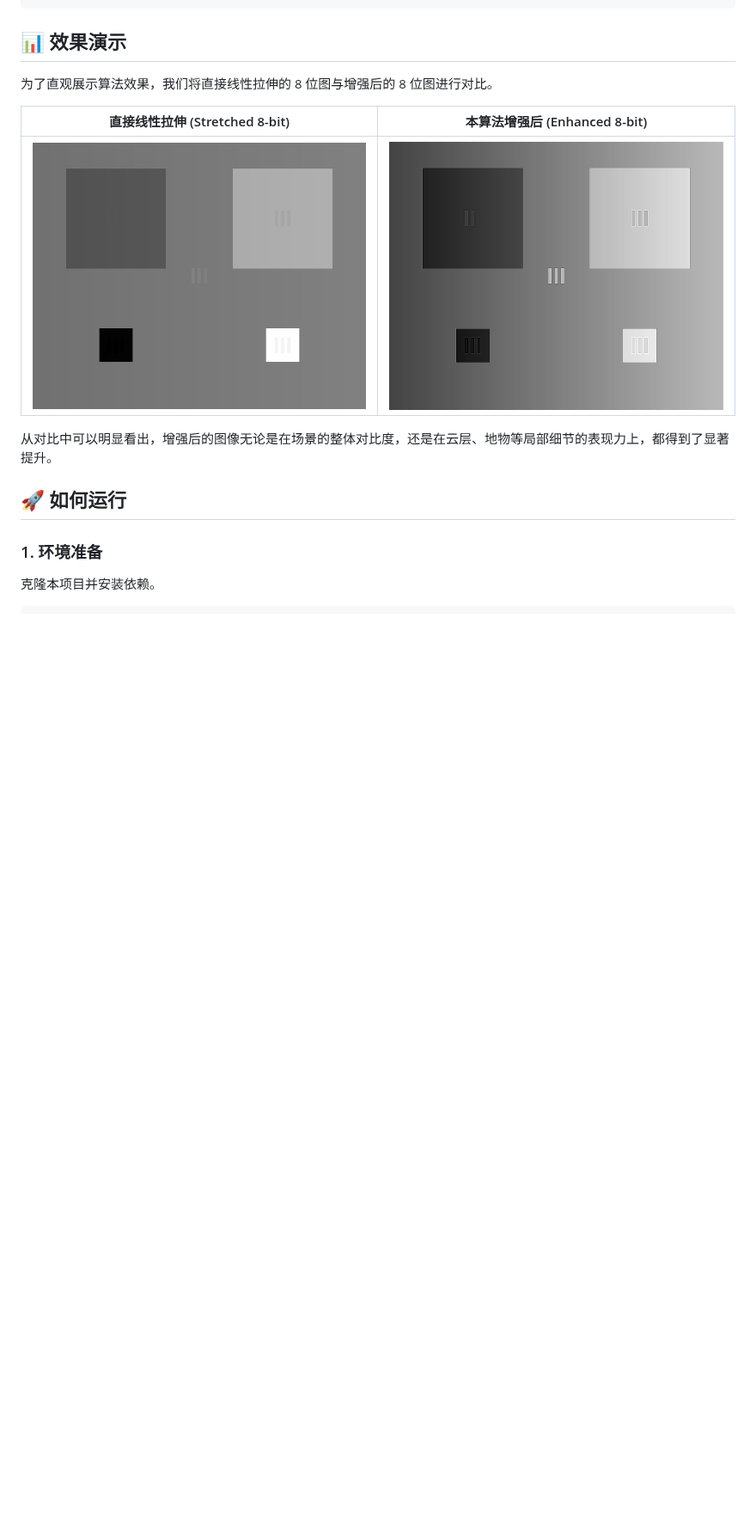
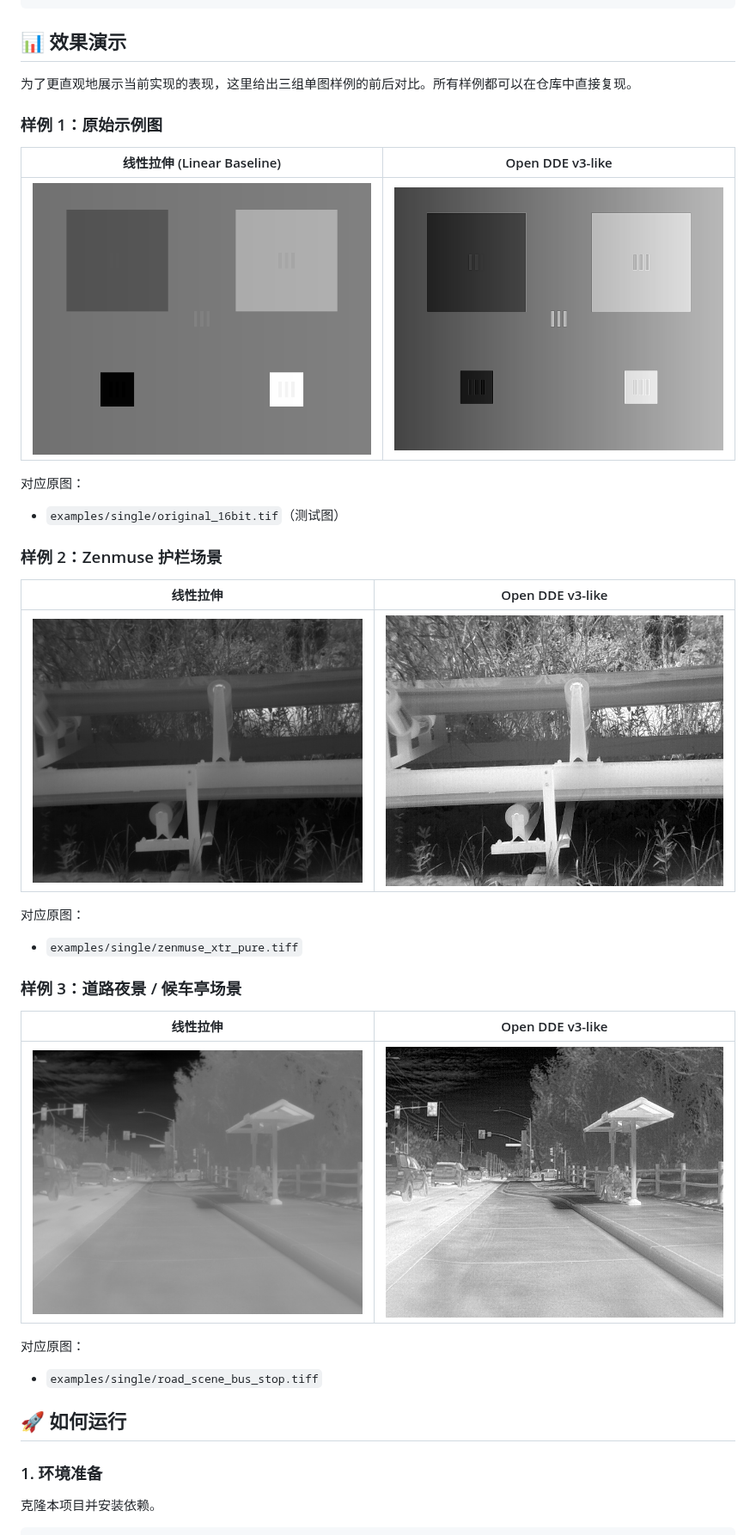
Before and after one commit to SeanWong17/Infrared-Image-Enhancement, a Markdown page: README.md, the part around one of its changes. Shown at 86% size. Rendered like a GitHub page; pictures changed too: docs/assets/road_scene_enhanced.jpg (added), docs/assets/road_scene_linear.jpg (added), docs/assets/zenmuse_xtr_enhanced.jpg (added); blank space fills up the shorter version.

```diff
--- a/README.md
+++ b/README.md
@@ -38,13 +38,37 @@ I_{enhanced} = \text{PercentileRemap}(\,I'_{base} + h(x)I'_{detail}\,)
 
 ## 📊 效果演示
 
-为了直观展示算法效果，我们将直接线性拉伸的 8 位图与增强后的 8 位图进行对比。
+为了更直观地展示当前实现的表现，这里给出三组单图样例的前后对比。所有样例都可以在仓库中直接复现。
 
-| 直接线性拉伸 (Stretched 8-bit) | 本算法增强后 (Enhanced 8-bit) |
-| :---------------------------------: | :----------------------------------: |
-|  ![直接拉伸图](docs/assets/stretched_8bit.png)   | ![算法增强图](docs/assets/enhanced_8bit.png)  |
+### 样例 1：原始示例图
 
-从对比中可以明显看出，增强后的图像无论是在场景的整体对比度，还是在云层、地物等局部细节的表现力上，都得到了显著提升。
+| 线性拉伸 (Linear Baseline) | Open DDE v3-like |
+| :------------------------: | :--------------: |
+| ![原始示例线性拉伸](docs/assets/stretched_8bit.png) | ![原始示例增强结果](docs/assets/enhanced_8bit.png) |
+
+对应原图：
+
+- `examples/single/original_16bit.tif`（测试图）
+
+### 样例 2：Zenmuse 护栏场景
+
+| 线性拉伸 | Open DDE v3-like |
+| :------: | :--------------: |
+| ![Zenmuse 线性拉伸](docs/assets/zenmuse_xtr_linear.jpg) | ![Zenmuse 增强结果](docs/assets/zenmuse_xtr_enhanced.jpg) |
+
+对应原图：
+
+- `examples/single/zenmuse_xtr_pure.tiff`
+
+### 样例 3：道路夜景 / 候车亭场景
+
+| 线性拉伸 | Open DDE v3-like |
+| :------: | :--------------: |
+| ![道路场景线性拉伸](docs/assets/road_scene_linear.jpg) | ![道路场景增强结果](docs/assets/road_scene_enhanced.jpg) |
+
+对应原图：
+
+- `examples/single/road_scene_bus_stop.tiff`
 
 ## 🚀 如何运行
 
```
Also changed, not shown: other parts of README.md (+24 -1 lines), README.en.md (+52 -1 lines), docs/assets/zenmuse_xtr_reference.jpg (renamed from docs/assets/zenmuse_xtr.jpg), 2 other files.
